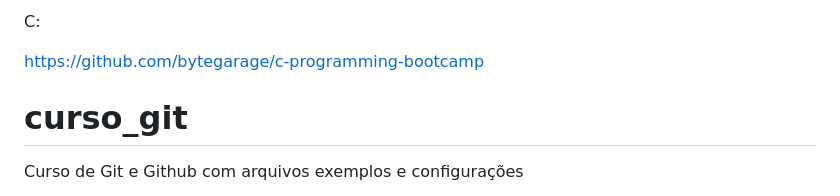
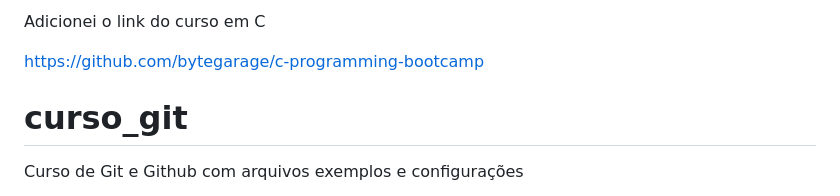
Before and after one commit to WagnerBaldin/curso_git, a Markdown page: README.md, the part around the change. Drawn GitHub-style.

Commit message:
Update README.md
dfghdfghdfgh

```diff
--- a/README.md
+++ b/README.md
@@ -1,4 +1,4 @@
-C:
+Adicionei o link do curso em C
 
 
 https://github.com/bytegarage/c-programming-bootcamp
```
